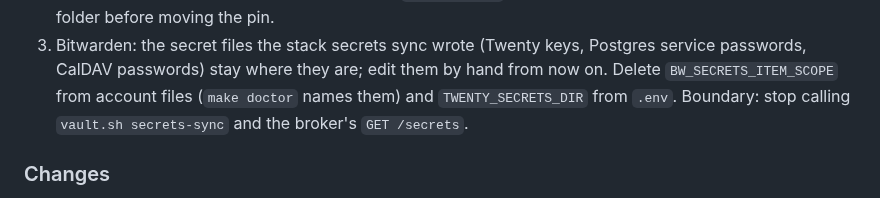
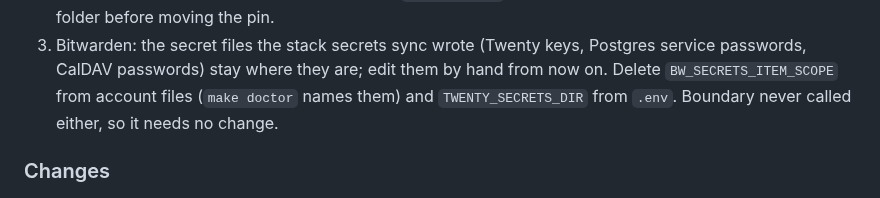
Before and after one commit to kaxline/sovereign-agent-stack, a Markdown page: CHANGELOG.md, the part around the change. GitHub-like rendering.

Commit message:
CHANGELOG: Boundary never called the secrets sync

```diff
--- a/CHANGELOG.md
+++ b/CHANGELOG.md
@@ -24,8 +24,8 @@ the stack under another app.
 3. Bitwarden: the secret files the stack secrets sync wrote (Twenty keys,
    Postgres service passwords, CalDAV passwords) stay where they are; edit them
    by hand from now on. Delete `BW_SECRETS_ITEM_SCOPE` from account files
-   (`make doctor` names them) and `TWENTY_SECRETS_DIR` from `.env`. Boundary:
-   stop calling `vault.sh secrets-sync` and the broker's `GET /secrets`.
+   (`make doctor` names them) and `TWENTY_SECRETS_DIR` from `.env`. Boundary
+   never called either, so it needs no change.
 
 ### Changes
 
```
